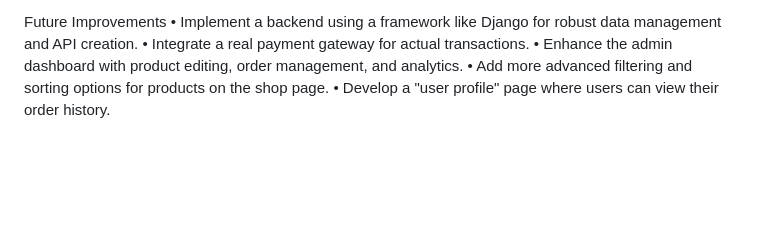
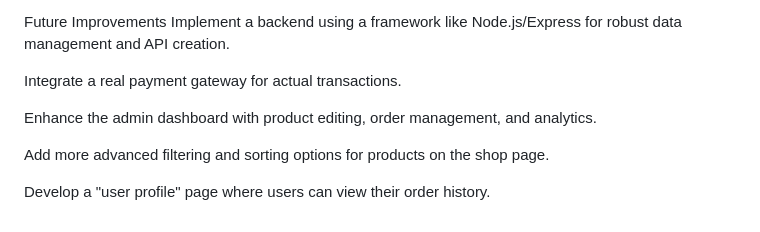
Before and after one commit to Shofikul2024/shofikul-ten-sem-final--lab-project, a Markdown page: README.md, the part around one of its changes. Drawn GitHub-style; blank space fills up the shorter version.

Commit message:
added    correct  readme file

```diff
--- a/README.md
+++ b/README.md
@@ -69,6 +100,10 @@ ________________________________________
 Future Improvements
-•	Implement a backend using a framework like Django  for robust data management and API creation.
-•	Integrate a real payment gateway for actual transactions.
-•	Enhance the admin dashboard with product editing, order management, and analytics.
-•	Add more advanced filtering and sorting options for products on the shop page.
-•	Develop a "user profile" page where users can view their order history.
+Implement a backend using a framework like Node.js/Express for robust data management and API creation.
+
+Integrate a real payment gateway for actual transactions.
+
+Enhance the admin dashboard with product editing, order management, and analytics.
+
+Add more advanced filtering and sorting options for products on the shop page.
+
+Develop a "user profile" page where users can view their order history.
```
Also changed, not shown: other parts of README.md (+70 -39 lines).
